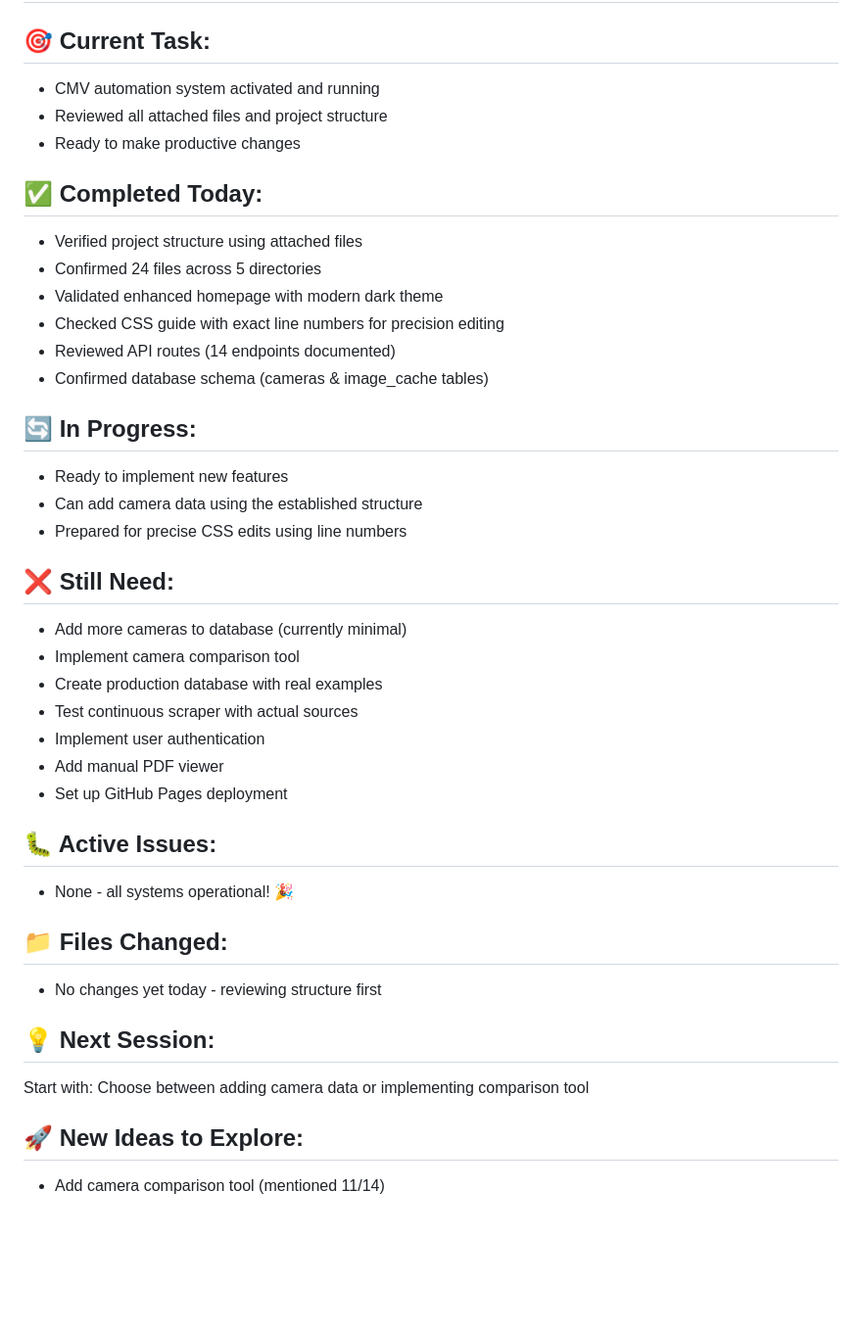
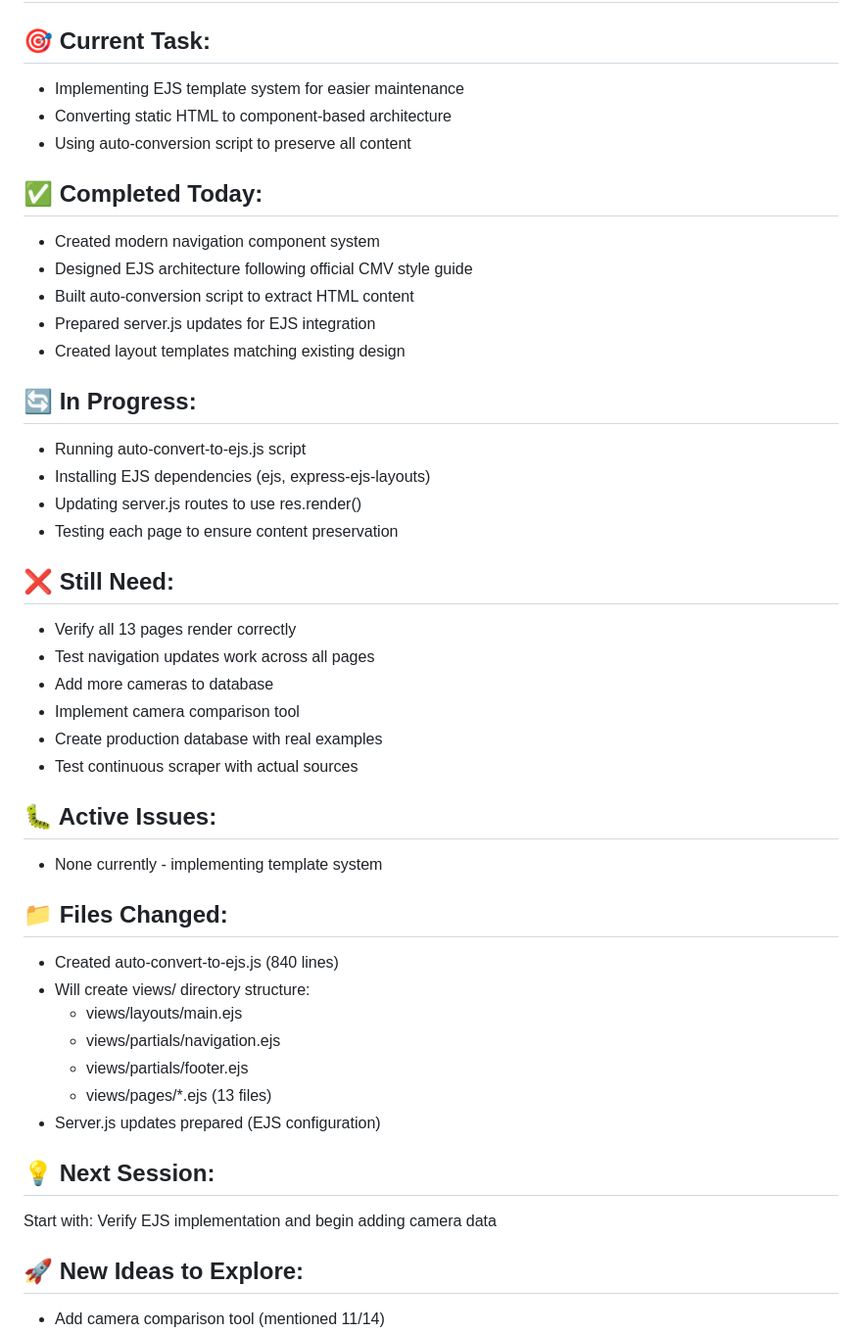
Before and after one commit to CMVault/CMV, a Markdown page: PROJECT_STATUS.md, the part around the change printed below. Shown: that part at 98% size. Drawn GitHub-style; blank space fills up the shorter version.

```diff
--- a/PROJECT_STATUS.md
+++ b/PROJECT_STATUS.md
@@ -4,39 +4,44 @@
 
 ## 🎯 Current Task:
-- CMV automation system activated and running
-- Reviewed all attached files and project structure
-- Ready to make productive changes
+- Implementing EJS template system for easier maintenance
+- Converting static HTML to component-based architecture
+- Using auto-conversion script to preserve all content
 
 ## ✅ Completed Today:
-- Verified project structure using attached files
-- Confirmed 24 files across 5 directories
-- Validated enhanced homepage with modern dark theme
-- Checked CSS guide with exact line numbers for precision editing
-- Reviewed API routes (14 endpoints documented)
-- Confirmed database schema (cameras & image_cache tables)
+- Created modern navigation component system
+- Designed EJS architecture following official CMV style guide
+- Built auto-conversion script to extract HTML content
+- Prepared server.js updates for EJS integration
+- Created layout templates matching existing design
 
 ## 🔄 In Progress:
-- Ready to implement new features
-- Can add camera data using the established structure
-- Prepared for precise CSS edits using line numbers
+- Running auto-convert-to-ejs.js script
+- Installing EJS dependencies (ejs, express-ejs-layouts)
+- Updating server.js routes to use res.render()
+- Testing each page to ensure content preservation
 
 ## ❌ Still Need:
-- Add more cameras to database (currently minimal)
+- Verify all 13 pages render correctly
+- Test navigation updates work across all pages
+- Add more cameras to database
 - Implement camera comparison tool
 - Create production database with real examples
 - Test continuous scraper with actual sources
-- Implement user authentication
-- Add manual PDF viewer
-- Set up GitHub Pages deployment
 
 ## 🐛 Active Issues:
-- None - all systems operational! 🎉
+- None currently - implementing template system
 
 ## 📁 Files Changed:
-- No changes yet today - reviewing structure first
+- Created auto-convert-to-ejs.js (840 lines)
+- Will create views/ directory structure:
+  - views/layouts/main.ejs
+  - views/partials/navigation.ejs
+  - views/partials/footer.ejs
+  - views/pages/*.ejs (13 files)
+- Server.js updates prepared (EJS configuration)
 
 ## 💡 Next Session:
-Start with: Choose between adding camera data or implementing comparison tool
+Start with: Verify EJS implementation and begin adding camera data
 
 ## 🚀 New Ideas to Explore:
 - Add camera comparison tool (mentioned 11/14)
```
Also changed, not shown: other parts of PROJECT_STATUS.md (+33 -25 lines).
